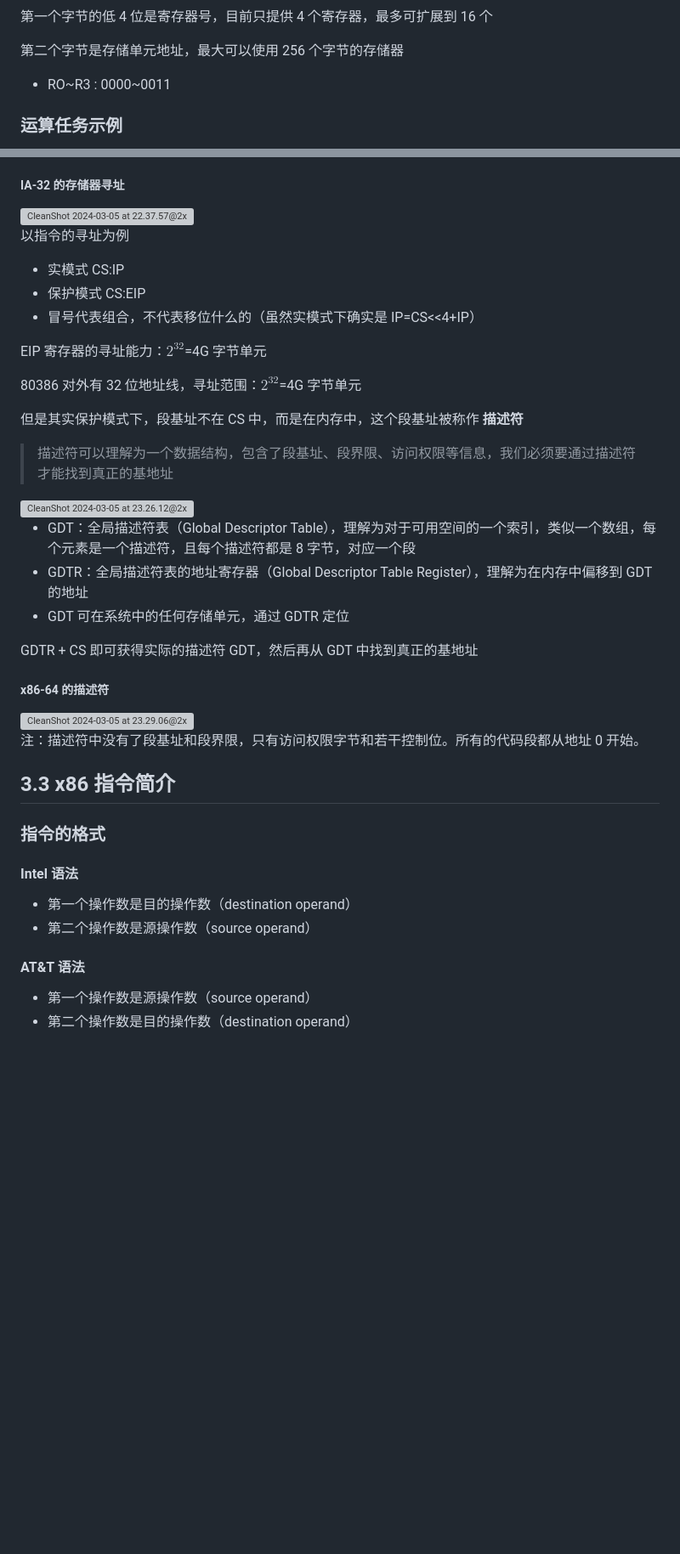
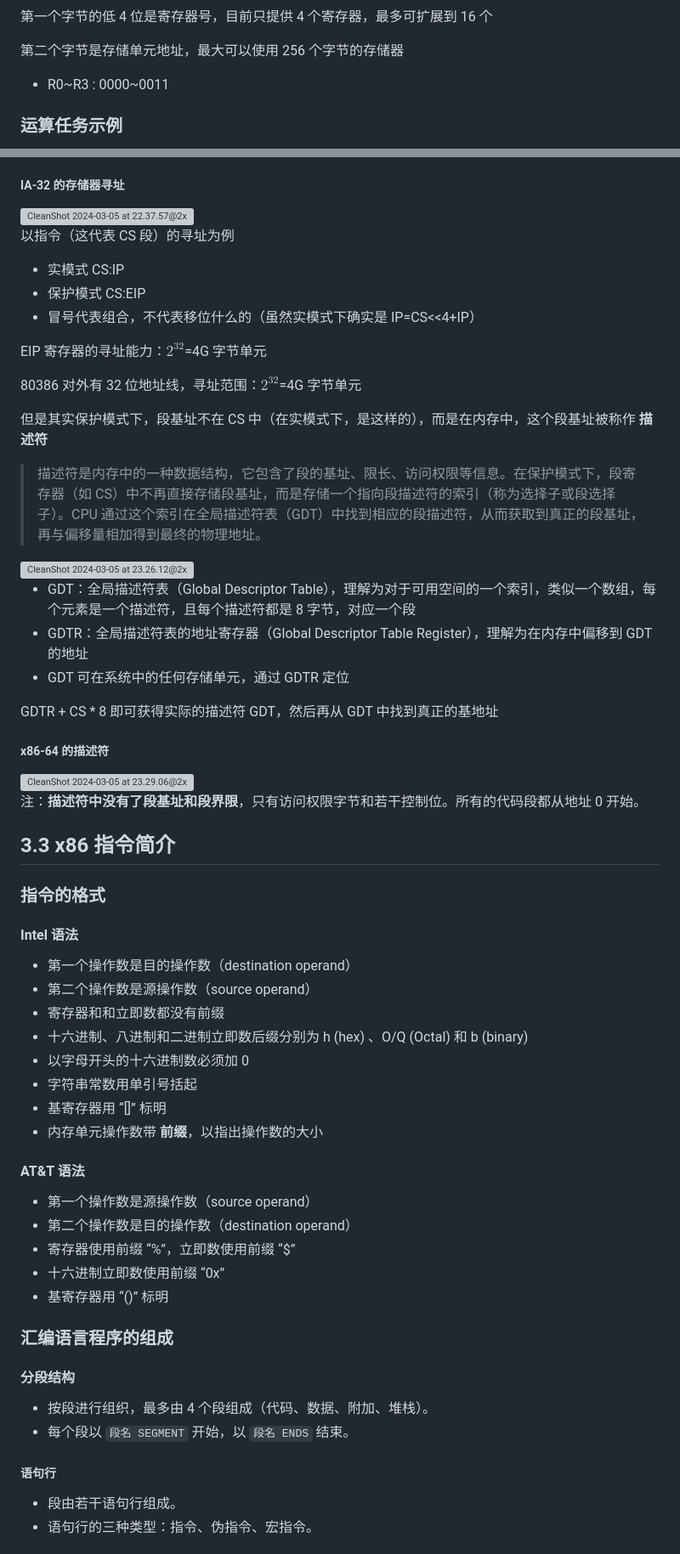
Before and after one commit to EmptyBlueBox/Computer_Architectures-ljl-2024Spring-PKU, a Markdown page: MOOC/notes/3.指令系统体系结构.md, 2 parts joined by grey strips. Shown: that part at 85% size. Drawn GitHub-style; blank space fills up the shorter version; grey boxes are pictures that could not be loaded.

```diff
--- a/MOOC/notes/3.指令系统体系结构.md
+++ b/MOOC/notes/3.指令系统体系结构.md
@@ -38,7 +38,7 @@
 
 第二个字节是存储单元地址，最大可以使用 256 个字节的存储器
 
--   RO~R3 : 0000~0011
+-   R0~R3 : 0000~0011
 
 ### 运算任务示例
 
@@ -359,7 +376,7 @@ IBM S/360
 
 <img src="./3.指令系统体系结构.assets/CleanShot 2024-03-05 at 22.37.57@2x.png" alt="CleanShot 2024-03-05 at 22.37.57@2x" style="zoom:30%;" />
 
-以指令的寻址为例
+以指令（这代表 CS 段）的寻址为例
 
 -   实模式 CS:IP
 -   保护模式 CS:EIP
@@ -369,9 +386,9 @@ EIP 寄存器的寻址能力：$2^{32}$=4G 字节单元
 
 80386 对外有 32 位地址线，寻址范围：$2^{32}$=4G 字节单元
 
-但是其实保护模式下，段基址不在 CS 中，而是在内存中，这个段基址被称作 **描述符**
+但是其实保护模式下，段基址不在 CS 中（在实模式下，是这样的），而是在内存中，这个段基址被称作 **描述符**
 
-> 描述符可以理解为一个数据结构，包含了段基址、段界限、访问权限等信息，我们必须要通过描述符才能找到真正的基地址
+> 描述符是内存中的一种数据结构，它包含了段的基址、限长、访问权限等信息。在保护模式下，段寄存器（如 CS）中不再直接存储段基址，而是存储一个指向段描述符的索引（称为选择子或段选择子）。CPU 通过这个索引在全局描述符表（GDT）中找到相应的段描述符，从而获取到真正的段基址，再与偏移量相加得到最终的物理地址。
 
 <img src="./3.指令系统体系结构.assets/CleanShot 2024-03-05 at 23.26.12@2x.png" alt="CleanShot 2024-03-05 at 23.26.12@2x" style="zoom:30%;" />
 
@@ -379,13 +396,13 @@ EIP 寄存器的寻址能力：$2^{32}$=4G 字节单元
 -   GDTR：全局描述符表的地址寄存器（Global Descriptor Table Register），理解为在内存中偏移到 GDT 的地址
 -   GDT 可在系统中的任何存储单元，通过 GDTR 定位
 
-GDTR + CS 即可获得实际的描述符 GDT，然后再从 GDT 中找到真正的基地址
+GDTR + CS \* 8 即可获得实际的描述符 GDT，然后再从 GDT 中找到真正的基地址
 
 ##### x86-64 的描述符
 
 <img src="./3.指令系统体系结构.assets/CleanShot 2024-03-05 at 23.29.06@2x.png" alt="CleanShot 2024-03-05 at 23.29.06@2x" style="zoom:30%;" />
 
-注：描述符中没有了段基址和段界限，只有访问权限字节和若干控制位。所有的代码段都从地址 0 开始。
+注：**描述符中没有了段基址和段界限**，只有访问权限字节和若干控制位。所有的代码段都从地址 0 开始。
 
 ## 3.3 x86 指令简介
 
@@ -395,8 +412,30 @@ GDTR + CS 即可获得实际的描述符 GDT，然后再从 GDT 中找到真正
 
 -   第一个操作数是目的操作数（destination operand）
 -   第二个操作数是源操作数（source operand）
+-   寄存器和和立即数都没有前缀
+-   十六进制、八进制和二进制立即数后缀分别为 h (hex) 、O/Q (Octal) 和 b (binary)
+-   以字母开头的十六进制数必须加 0
+-   字符串常数用单引号括起
+-   基寄存器用 “[]” 标明
+-   内存单元操作数带 **前缀**，以指出操作数的大小
 
 #### AT&T 语法
 
 -   第一个操作数是源操作数（source operand）
 -   第二个操作数是目的操作数（destination operand）
+-   寄存器使用前缀 “%”，立即数使用前缀 “$”
+-   十六进制立即数使用前缀 “0x”
+-   基寄存器用 “()” 标明
+
+### 汇编语言程序的组成
+
+#### 分段结构
+
+-   按段进行组织，最多由 4 个段组成（代码、数据、附加、堆栈）。
+-   每个段以 `段名 SEGMENT` 开始，以 `段名 ENDS` 结束。
+
+##### 语句行
+
+-   段由若干语句行组成。
+-   语句行的三种类型：指令、伪指令、宏指令。
+
```
Also changed, not shown: other parts of MOOC/notes/3.指令系统体系结构.md (+66 -34 lines), MOOC/notes/2.计算机基本结构.md (+28 -16 lines).
